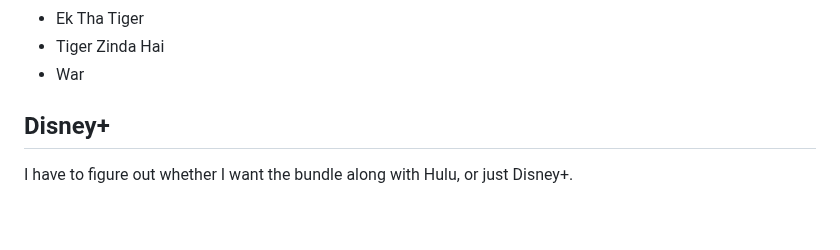
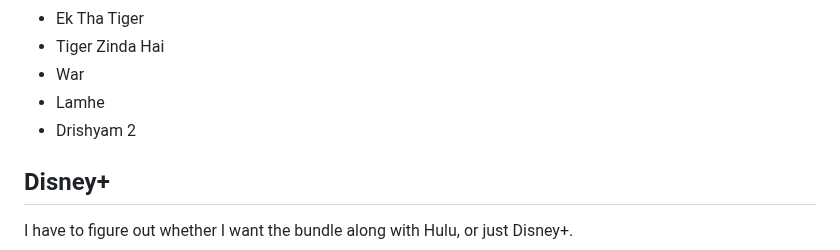
Before and after one commit to vipulnaik/entertainment-and-self-education, a Markdown page: notes/consumption-plan.md, the part around the change. Drawn GitHub-style; blank space fills up the shorter version.

Commit message:
Add two movies

```diff
--- a/notes/consumption-plan.md
+++ b/notes/consumption-plan.md
@@ -67,6 +67,8 @@ Movies:
 * Ek Tha Tiger
 * Tiger Zinda Hai
 * War
+* Lamhe
+* Drishyam 2
 
 ## Disney+
 
```
